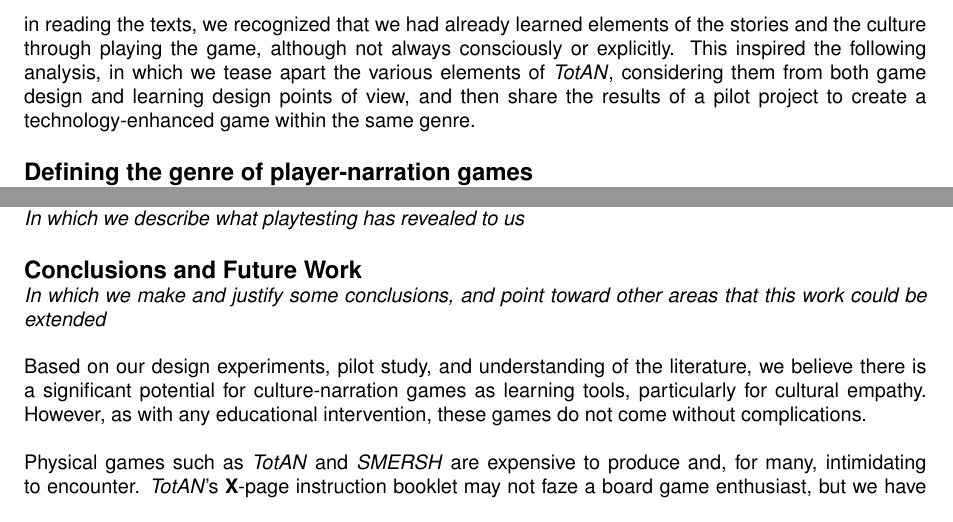
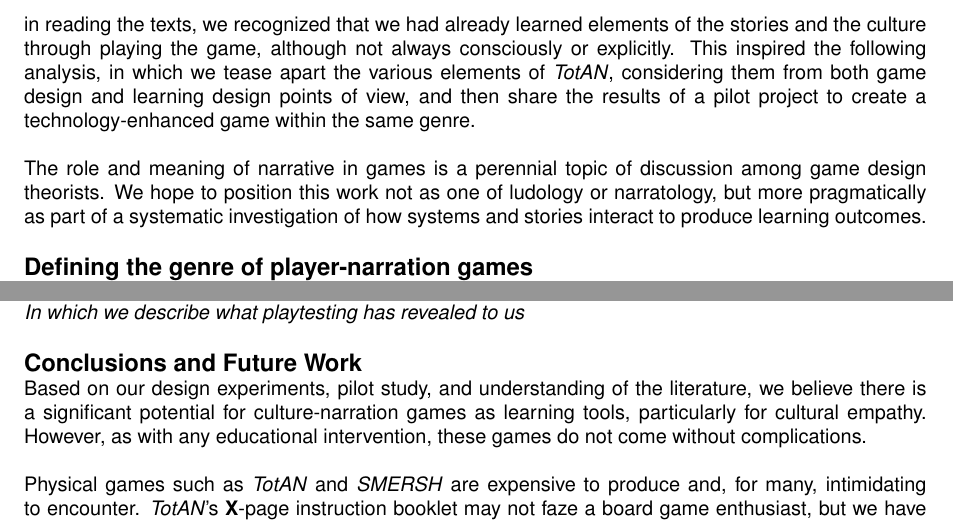
Before and after one commit to zbruh/article, a LaTeX document (paper.tex): two parts of pages 2 and 3 of 4, joined at a grey line, cut so that both start at the same text. Compiled offline with pdfLaTeX.

Commit message:
Add introduction paragraph about narratology and ludology

```diff
--- a/paper.tex
+++ b/paper.tex
@@ -163,6 +163,12 @@ various elements of \totan{}, considering them from both game design
 and learning design points of view, and then share the results of a pilot
 project to create a technology-enhanced game within the same genre.
 
+The role and meaning of narrative in games is a perennial topic
+of discussion among game design theorists.
+We hope to position this work not as one of ludology or narratology,
+but more pragmatically as part of a systematic investigation of how
+systems and stories interact to produce learning outcomes.
+
 \section{Defining the genre of player-narration games}
 
 We propose that \totan{} is one of very few games comprising a genre
@@ -287,9 +293,6 @@ to be in the player-narration game genre.
 
 \section{Conclusions and Future Work}
 
-\textit{In which we make and justify some conclusions, and point toward
- other areas that this work could be extended}
-
 Based on our design experiments, pilot study, and understanding of the
 literature, we believe there is a significant potential for
 culture-narration games as learning tools, particularly for
```
